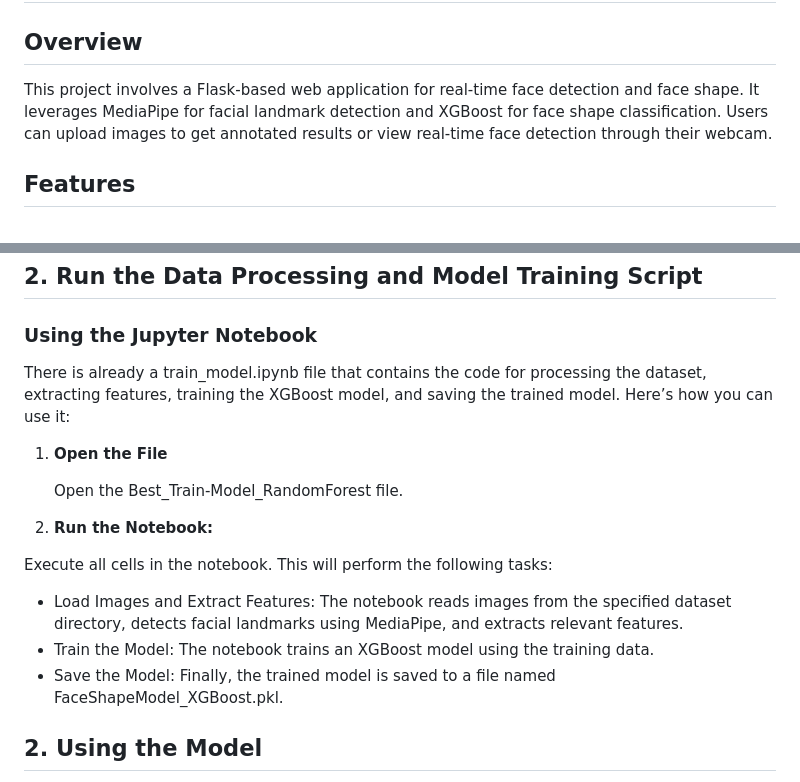
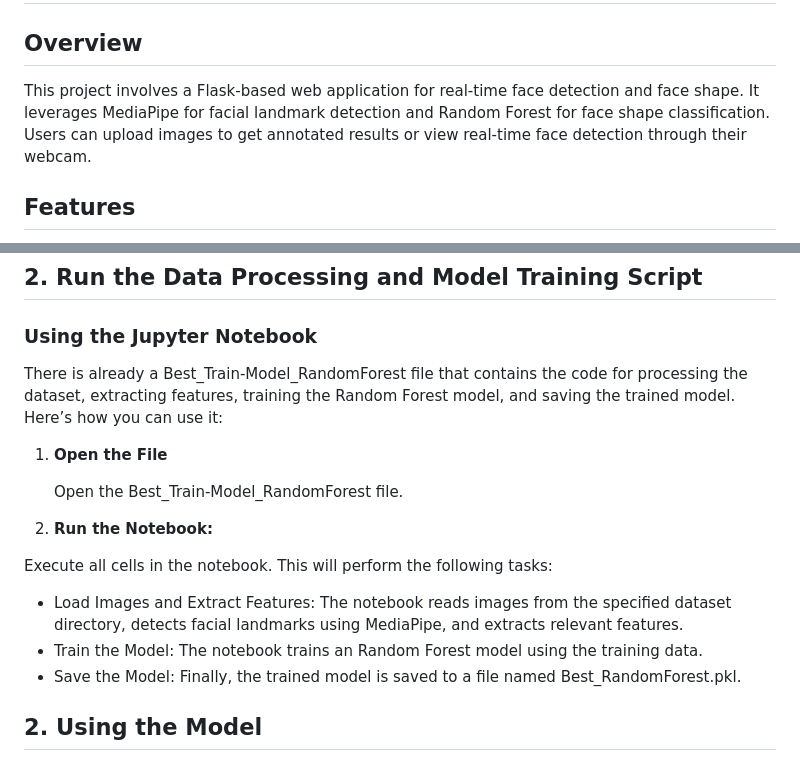
Before and after one commit to akashchoudhary436/Face-Detection, a Markdown page: README.md, 2 parts joined by grey strips. Drawn GitHub-style.

```diff
--- a/README.md
+++ b/README.md
@@ -2,7 +2,7 @@
 
 ## Overview
 
-This project involves a Flask-based web application for real-time face detection and face shape. It leverages MediaPipe for facial landmark detection and XGBoost for face shape classification. Users can upload images to get annotated results or view real-time face detection through their webcam.
+This project involves a Flask-based web application for real-time face detection and face shape. It leverages MediaPipe for facial landmark detection and Random Forest for face shape classification. Users can upload images to get annotated results or view real-time face detection through their webcam.
 
 ## Features
 
@@ -96,7 +96,7 @@ Face_Shape/
 
 ### Using the Jupyter Notebook
 
-There is already a train_model.ipynb file that contains the code for processing the dataset, extracting features, training the XGBoost model, and saving the trained model. Here’s how you can use it:
+There is already a Best_Train-Model_RandomForest file that contains the code for processing the dataset, extracting features, training the Random Forest model, and saving the trained model. Here’s how you can use it:
 
 1. **Open the File**
 
@@ -107,8 +107,8 @@ There is already a train_model.ipynb file that contains the code for processing
 Execute all cells in the notebook. This will perform the following tasks:
 
 - Load Images and Extract Features: The notebook reads images from the specified dataset directory, detects facial landmarks using MediaPipe, and extracts relevant features.
-- Train the Model: The notebook trains an XGBoost model using the training data.
-- Save the Model: Finally, the trained model is saved to a file named FaceShapeModel_XGBoost.pkl.
+- Train the Model: The notebook trains an Random Forest model using the training data.
+- Save the Model: Finally, the trained model is saved to a file named Best_RandomForest.pkl.
 
 ## 2. Using the Model
 
```
